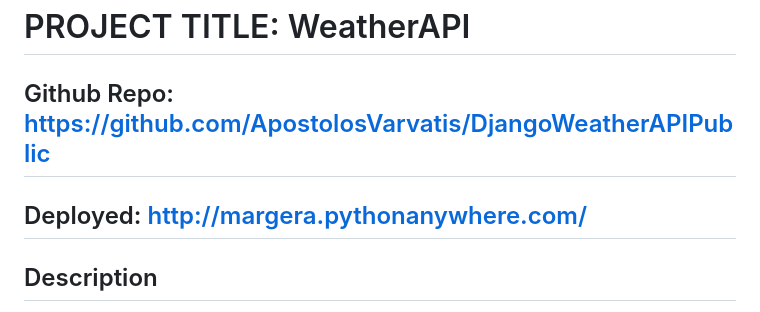
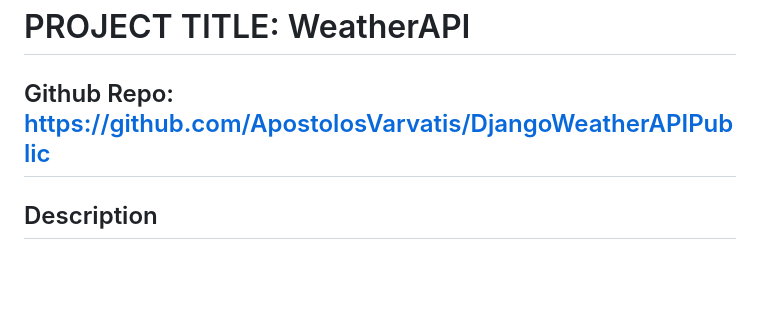
Before and after one commit to ApostolosVarvatis/DjangoWeatherAPIPublic, a Markdown page: README.md, the part around the change. GitHub-like rendering; blank space fills up the shorter version.

```diff
--- a/README.md
+++ b/README.md
@@ -1,6 +1,5 @@
 # PROJECT TITLE: WeatherAPI
 ## Github Repo: https://github.com/ApostolosVarvatis/DjangoWeatherAPIPublic
-## Deployed: http://margera.pythonanywhere.com/
 ## Description
 WeatherAPI is a REST API tool for weather data with four endpoints, created with Django and the Django-Rest-Framework, and uploaded online using Git and GitHub.
 
```
